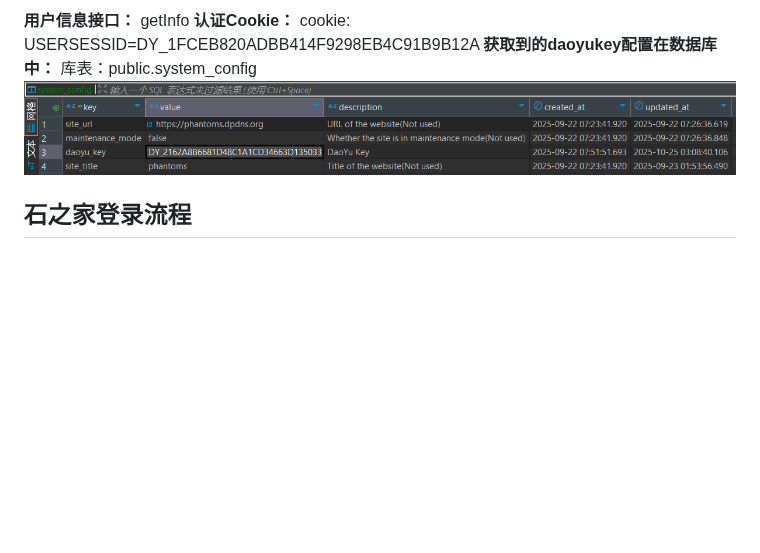
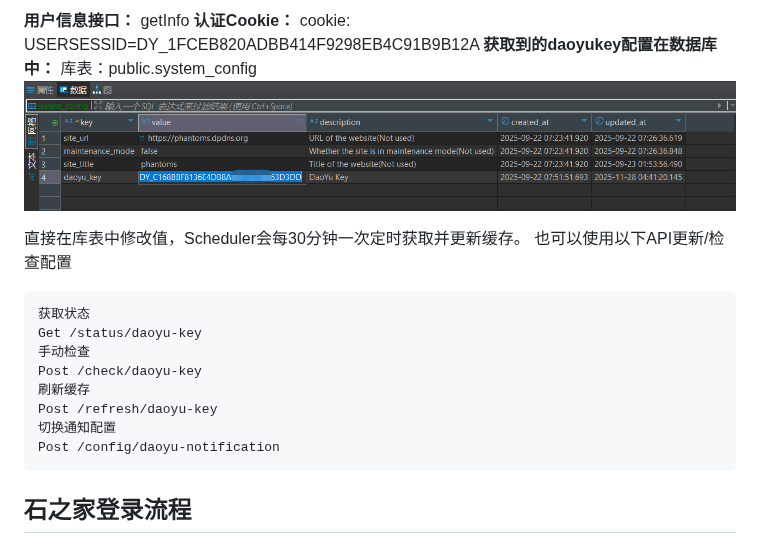
Before and after one commit to YukiRinLL/phantoms-backend, a Markdown page: doc/how-to-update-daoyukey.md, the part around the change. GitHub-like rendering; pictures changed too: doc/db_config.png; blank space fills up the shorter version.

````diff
--- a/doc/how-to-update-daoyukey.md
+++ b/doc/how-to-update-daoyukey.md
@@ -12,6 +12,19 @@
 **获取到的daoyukey配置在数据库中：**
 库表：public.system_config
 ![db_config](db_config.png)
+
+直接在库表中修改值，Scheduler会每30分钟一次定时获取并更新缓存。
+也可以使用以下API更新/检查配置
+```
+获取状态
+Get /status/daoyu-key
+手动检查
+Post /check/daoyu-key
+刷新缓存
+Post /refresh/daoyu-key
+切换通知配置
+Post /config/daoyu-notification
+```
 
 ## 石之家登录流程
 
````
Also changed, not shown: 1 other file.
